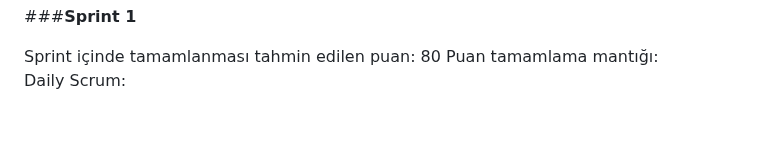
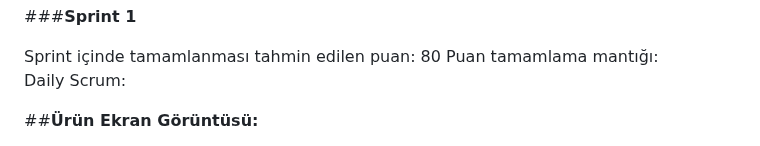
Before and after one commit to AyseAyhan/F-24, a Markdown page: README.md, the part around one of its changes. Drawn GitHub-style; blank space fills up the shorter version.

```diff
--- a/README.md
+++ b/README.md
@@ -72,4 +72,5 @@ Puan tamamlama mantığı:
 Daily Scrum:
 
 
+##**Ürün Ekran Görüntüsü:**
 
```
Also changed, not shown: other parts of README.md (+7 -0 lines).
